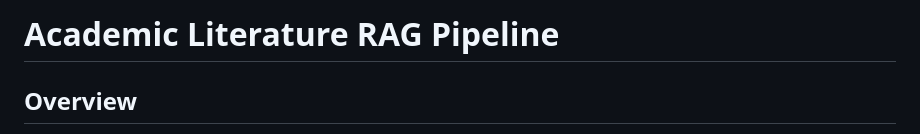
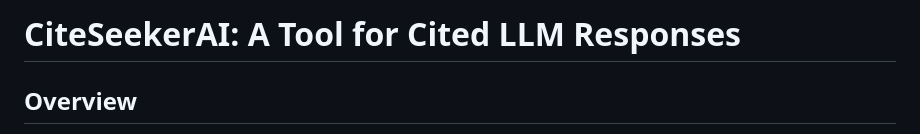
Before and after one commit to TBuskop/CiteSeekerAI, a Markdown page: README.md, the part around the change. Rendered like a GitHub page.

```diff
--- a/README.md
+++ b/README.md
@@ -1,4 +1,4 @@
-# Academic Literature RAG Pipeline
+# CiteSeekerAI: A Tool for Cited LLM Responses
 
 ## Overview
 
```
